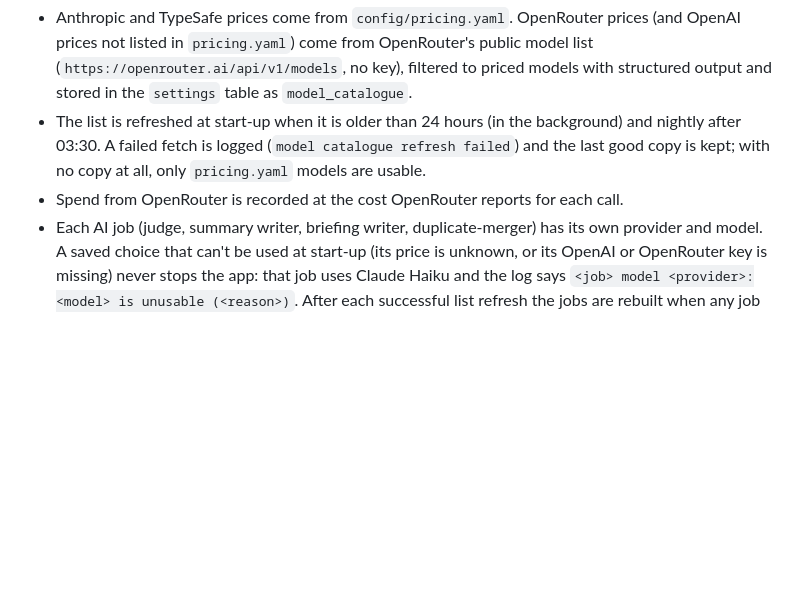
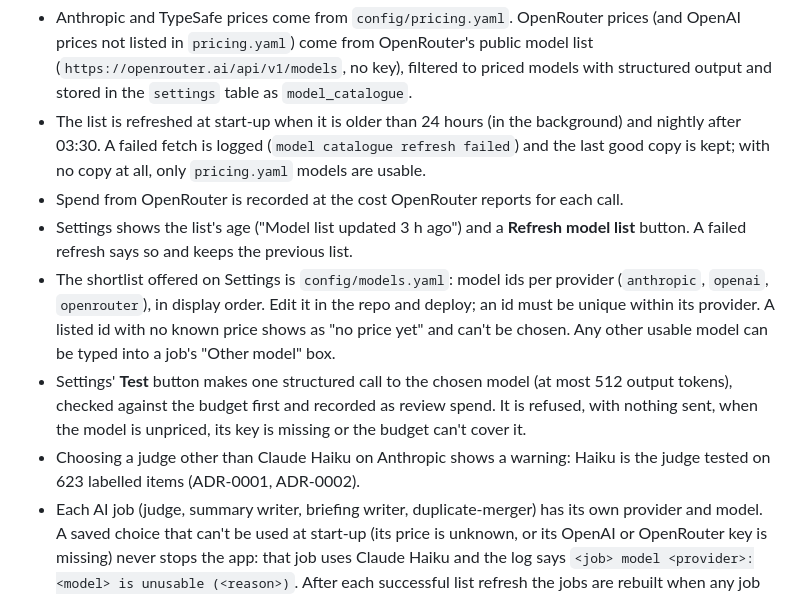
Before and after one commit to pentonvillefandango/ai-newsdesk, a Markdown page: docs/OPERATIONS.md, the part around the change. Rendered like a GitHub page; blank space fills up the shorter version.

```diff
--- a/docs/OPERATIONS.md
+++ b/docs/OPERATIONS.md
@@ -99,6 +99,10 @@ Recovery: an interrupted deploy leaves `current` on the new commit with no log e
 - Anthropic and TypeSafe prices come from `config/pricing.yaml`. OpenRouter prices (and OpenAI prices not listed in `pricing.yaml`) come from OpenRouter's public model list (`https://openrouter.ai/api/v1/models`, no key), filtered to priced models with structured output and stored in the `settings` table as `model_catalogue`.
 - The list is refreshed at start-up when it is older than 24 hours (in the background) and nightly after 03:30. A failed fetch is logged (`model catalogue refresh failed`) and the last good copy is kept; with no copy at all, only `pricing.yaml` models are usable.
 - Spend from OpenRouter is recorded at the cost OpenRouter reports for each call.
+- Settings shows the list's age ("Model list updated 3 h ago") and a **Refresh model list** button. A failed refresh says so and keeps the previous list.
+- The shortlist offered on Settings is `config/models.yaml`: model ids per provider (`anthropic`, `openai`, `openrouter`), in display order. Edit it in the repo and deploy; an id must be unique within its provider. A listed id with no known price shows as "no price yet" and can't be chosen. Any other usable model can be typed into a job's "Other model" box.
+- Settings' **Test** button makes one structured call to the chosen model (at most 512 output tokens), checked against the budget first and recorded as review spend. It is refused, with nothing sent, when the model is unpriced, its key is missing or the budget can't cover it.
+- Choosing a judge other than Claude Haiku on Anthropic shows a warning: Haiku is the judge tested on 623 labelled items (ADR-0001, ADR-0002).
 - Each AI job (judge, summary writer, briefing writer, duplicate-merger) has its own provider and model. A saved choice that can't be used at start-up (its price is unknown, or its OpenAI or OpenRouter key is missing) never stops the app: that job uses Claude Haiku and the log says `<job> model <provider>:<model> is unusable (<reason>)`. After each successful list refresh the jobs are rebuilt when any job uses OpenAI or OpenRouter, so a model that was waiting for the list is picked up.
 - The duplicate-merger has its own model setting (default Claude Haiku). Before multi-provider it reused the judge's Claude model (or the writer's), so an install whose judge was on Sonnet or Opus merges with Haiku after the upgrade until the merger's model is changed on Settings.
 
```
Also changed, not shown: README.md (+2 -1 lines), docs/adr/0002-openai-and-openrouter.md (added, +37 -0 lines).
